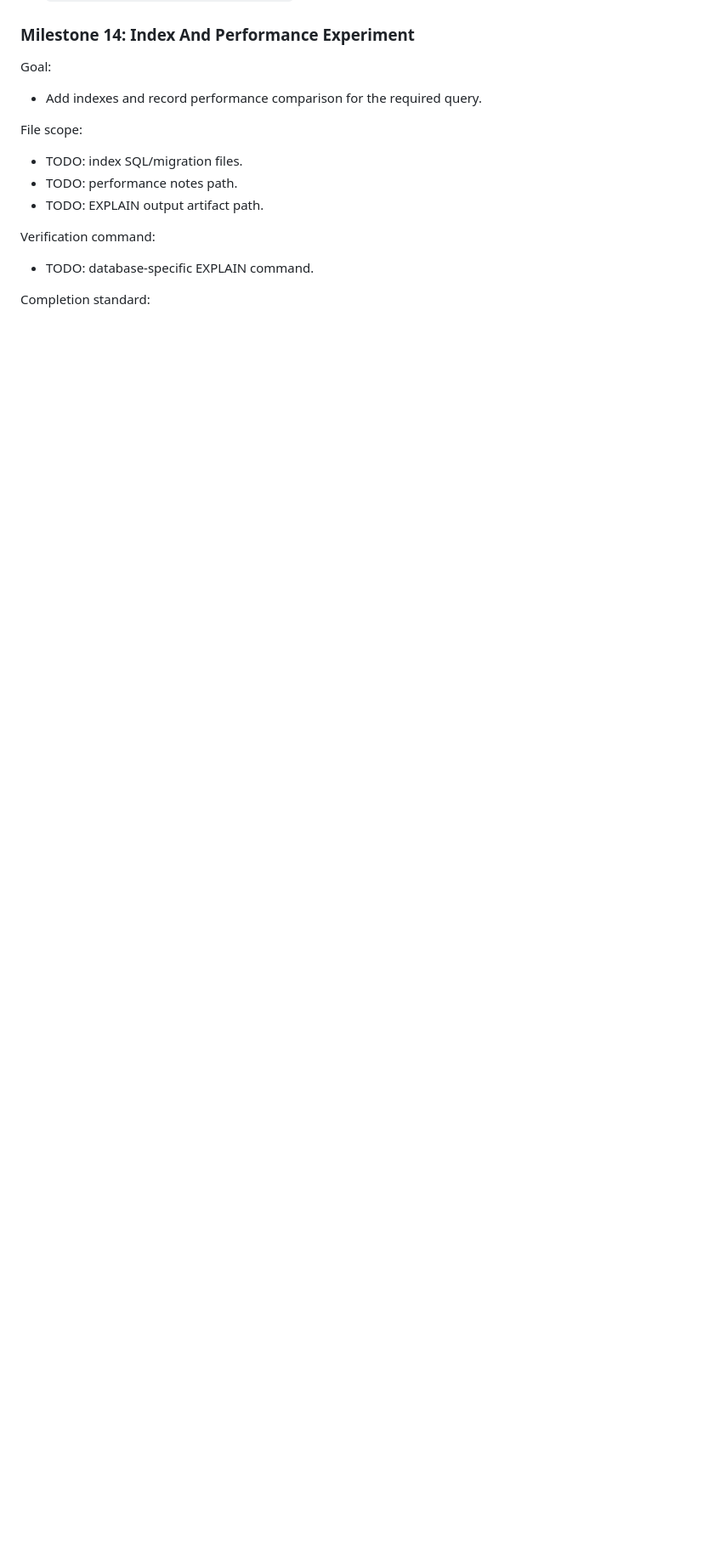
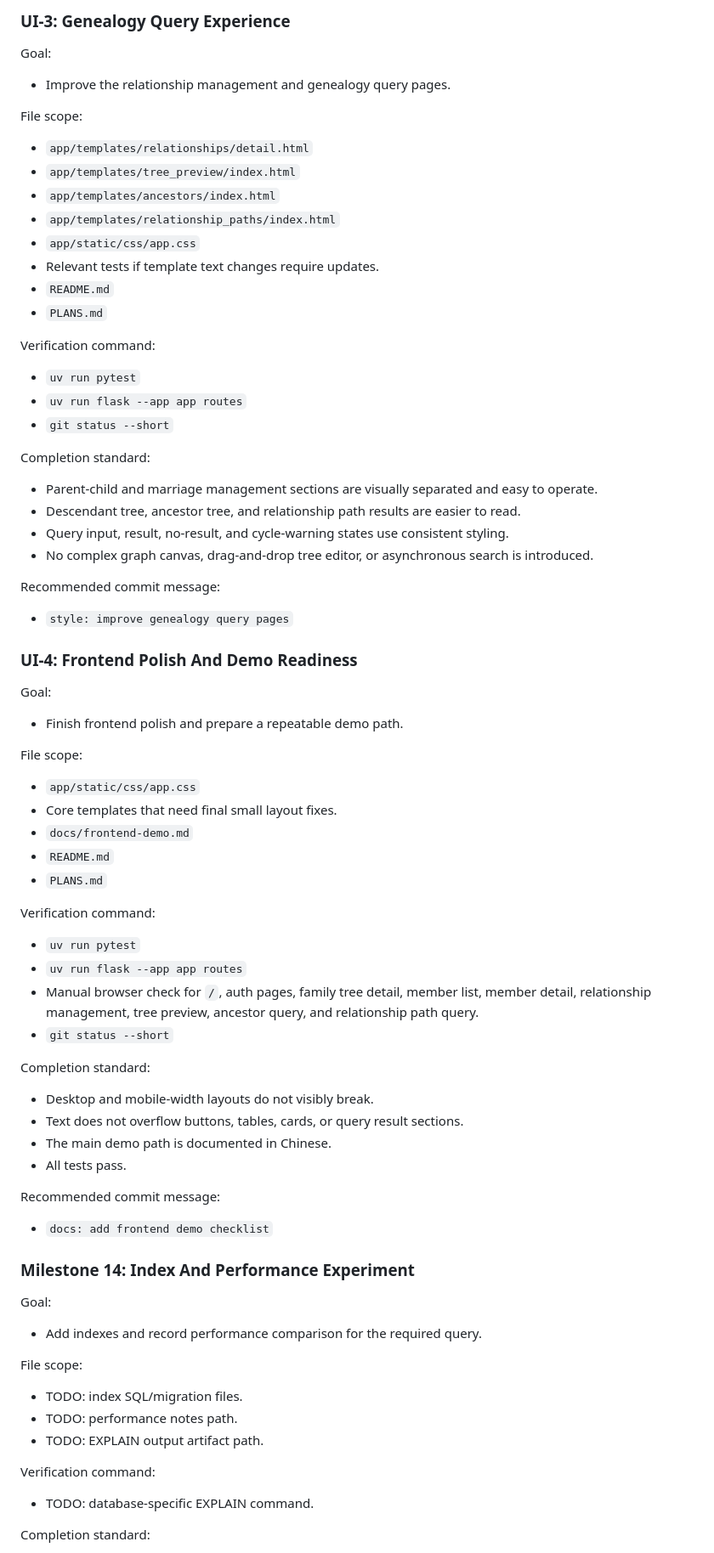
Before and after one commit to Endless-data/RootTrace, a Markdown page: PLANS.md, the part around one of its changes. Shown at 85% size. GitHub-like rendering; blank space fills up the shorter version.

Commit message:
docs: add frontend optimization roadmap

```diff
--- a/PLANS.md
+++ b/PLANS.md
@@ -499,3 +563,59 @@ Recommended commit message:
+### UI-3: Genealogy Query Experience
+
+Goal:
+- Improve the relationship management and genealogy query pages.
+
+File scope:
+- `app/templates/relationships/detail.html`
+- `app/templates/tree_preview/index.html`
+- `app/templates/ancestors/index.html`
+- `app/templates/relationship_paths/index.html`
+- `app/static/css/app.css`
+- Relevant tests if template text changes require updates.
+- `README.md`
+- `PLANS.md`
+
+Verification command:
+- `uv run pytest`
+- `uv run flask --app app routes`
+- `git status --short`
+
+Completion standard:
+- Parent-child and marriage management sections are visually separated and easy to operate.
+- Descendant tree, ancestor tree, and relationship path results are easier to read.
+- Query input, result, no-result, and cycle-warning states use consistent styling.
+- No complex graph canvas, drag-and-drop tree editor, or asynchronous search is introduced.
+
+Recommended commit message:
+- `style: improve genealogy query pages`
+
+### UI-4: Frontend Polish And Demo Readiness
+
+Goal:
+- Finish frontend polish and prepare a repeatable demo path.
+
+File scope:
+- `app/static/css/app.css`
+- Core templates that need final small layout fixes.
+- `docs/frontend-demo.md`
+- `README.md`
+- `PLANS.md`
+
+Verification command:
+- `uv run pytest`
+- `uv run flask --app app routes`
+- Manual browser check for `/`, auth pages, family tree detail, member list, member detail, relationship management, tree preview, ancestor query, and relationship path query.
+- `git status --short`
+
+Completion standard:
+- Desktop and mobile-width layouts do not visibly break.
+- Text does not overflow buttons, tables, cards, or query result sections.
+- The main demo path is documented in Chinese.
+- All tests pass.
+
+Recommended commit message:
+- `docs: add frontend demo checklist`
+
 ### Milestone 14: Index And Performance Experiment
 
 Goal:
```
Also changed, not shown: other parts of PLANS.md (+66 -0 lines).
